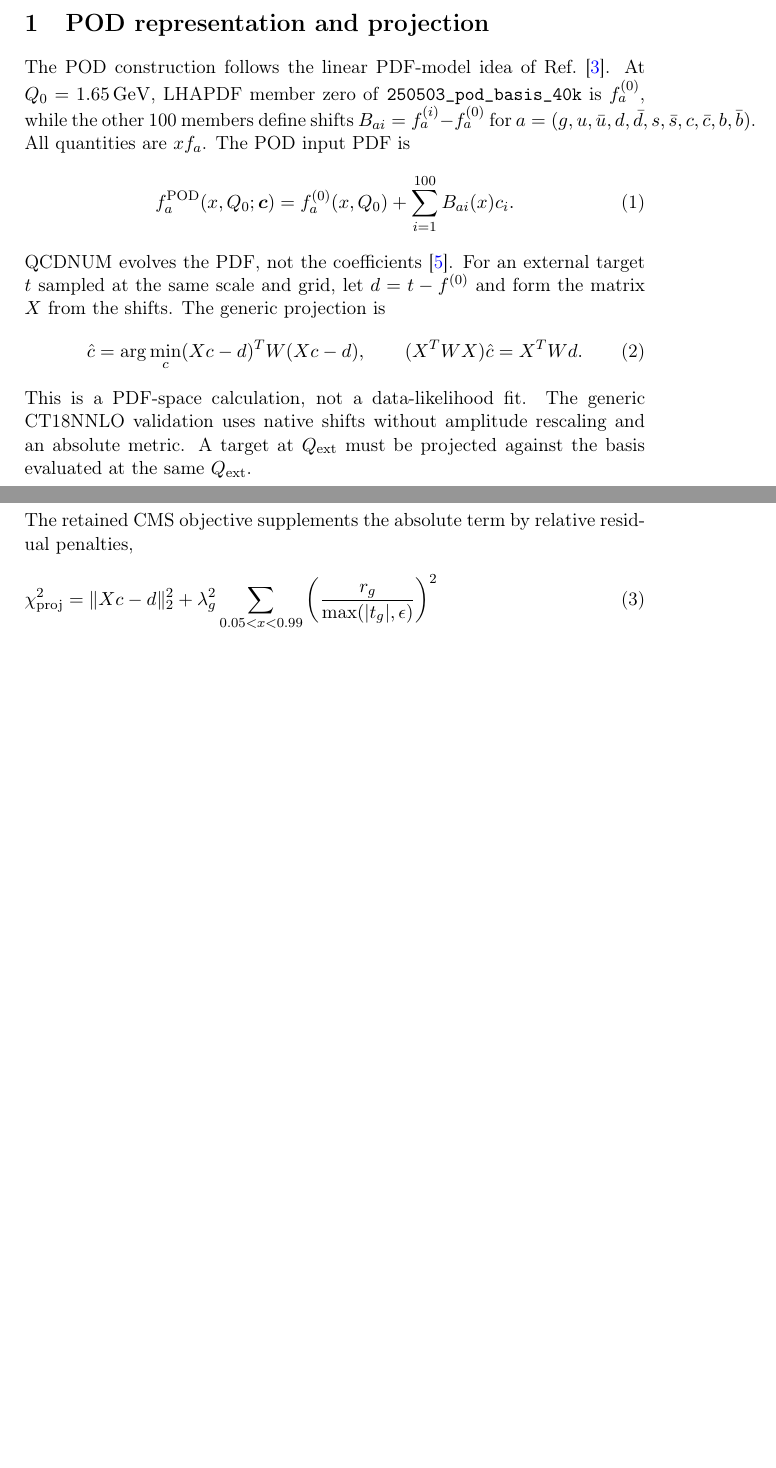
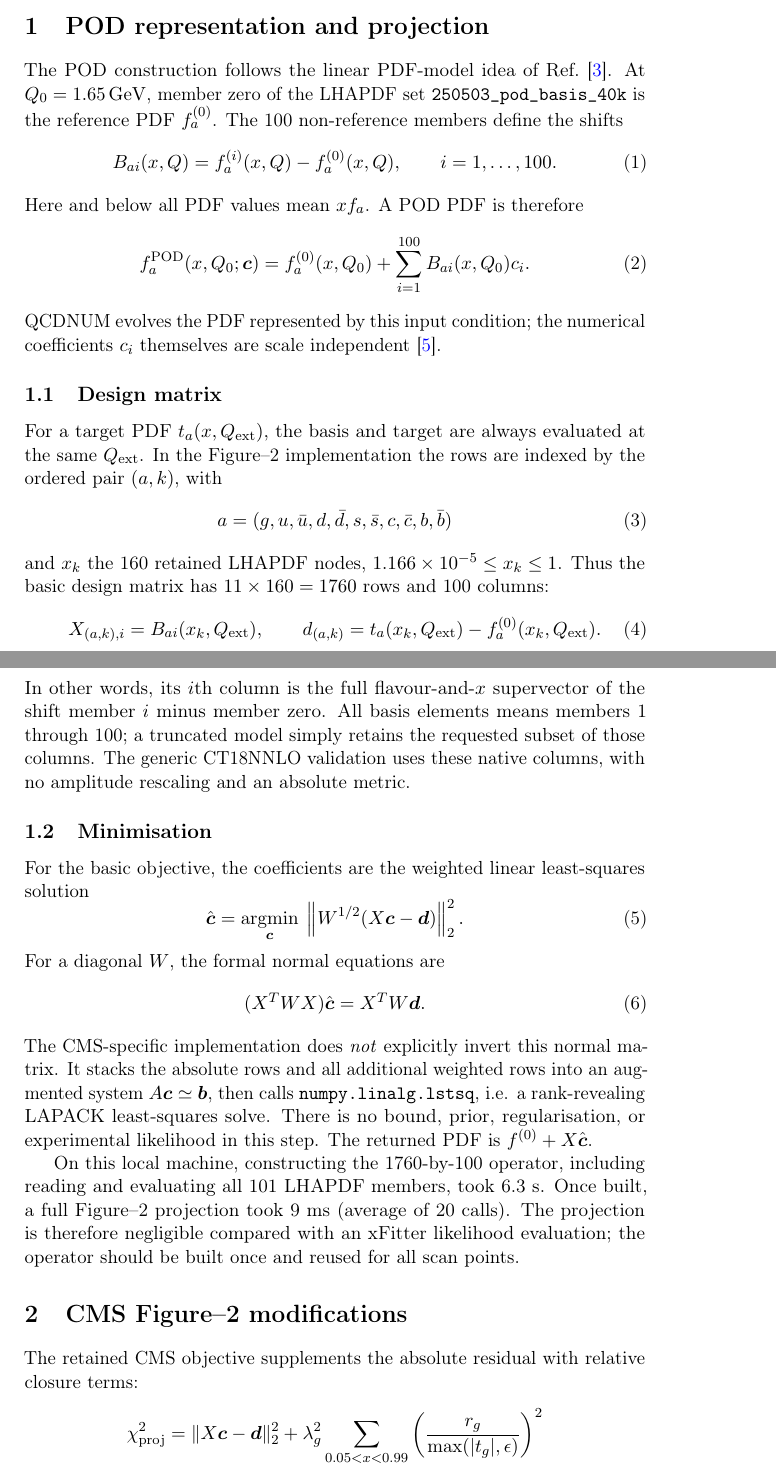
Before and after one commit to HephyAnalysisSW/InclJets, a LaTeX document (docs/pod_projection_note/main.tex): two parts of pages 1 and 2 of 4 before the commit and two parts of pages 1 and 2 of 5 after it, joined at a grey line, cut so that both start at the same text, the shorter picture padded with empty space. Compiled offline with pdfLaTeX.

Commit message:
Detail POD projection construction

```diff
--- a/docs/pod_projection_note/main.tex
+++ b/docs/pod_projection_note/main.tex
@@ -1,6 +1,6 @@
 \documentclass[11pt]{article}
 \usepackage[T1]{fontenc}
-\usepackage{amsmath,amssymb,hyperref}
+ \usepackage{amsmath,amssymb,hyperref,microtype}
 \hypersetup{colorlinks=true,citecolor=blue,urlcolor=blue}
 \title{POD PDF Projection and the CMS Inclusive-Jet Fit}
 \author{Inclusive Jets / xFitter working note}
@@ -8,12 +8,85 @@
 \begin{document}
 \maketitle
 \section{POD representation and projection}
-The POD construction follows the linear PDF-model idea of Ref.~\cite{LinearPDF}. At $Q_0=1.65\,\mathrm{GeV}$, LHAPDF member zero of \texttt{250503\_pod\_basis\_40k} is $f_a^{(0)}$, while the other 100 members define shifts $B_{ai}=f_a^{(i)}-f_a^{(0)}$ for $a=(g,u,\bar u,d,\bar d,s,\bar s,c,\bar c,b,\bar b)$. All quantities are $xf_a$. The POD input PDF is
-\begin{equation} f_a^{\rm POD}(x,Q_0;\boldsymbol c)=f_a^{(0)}(x,Q_0)+\sum_{i=1}^{100}B_{ai}(x)c_i . \end{equation}
-QCDNUM evolves the PDF, not the coefficients \cite{QCDNUM}. For an external target $t$ sampled at the same scale and grid, let $d=t-f^{(0)}$ and form the matrix $X$ from the shifts. The generic projection is
-\begin{equation}\hat c=\arg\min_c(Xc-d)^TW(Xc-d),\qquad(X^TWX)\hat c=X^TWd.\end{equation}
-This is a PDF-space calculation, not a data-likelihood fit. The generic CT18NNLO validation uses native shifts without amplitude rescaling and an absolute metric. A target at $Q_{\rm ext}$ must be projected against the basis evaluated at the same $Q_{\rm ext}$.
+
+The POD construction follows the linear PDF-model idea of
+Ref.~\cite{LinearPDF}. At $Q_0=1.65\,\mathrm{GeV}$, member zero of the
+LHAPDF set \texttt{250503\_pod\_basis\_40k} is the reference PDF
+$f_a^{(0)}$. The 100 non-reference members define the shifts
+\begin{equation}
+  B_{ai}(x,Q) = f_a^{(i)}(x,Q)-f_a^{(0)}(x,Q),
+  \qquad i=1,\ldots,100.
+\end{equation}
+Here and below all PDF values mean $xf_a$. A POD PDF is therefore
+\begin{equation}
+  f_a^{\mathrm{POD}}(x,Q_0;\boldsymbol c)=f_a^{(0)}(x,Q_0)
+       +\sum_{i=1}^{100}B_{ai}(x,Q_0)c_i.
+\end{equation}
+QCDNUM evolves the PDF represented by this input condition; the numerical
+coefficients $c_i$ themselves are scale independent \cite{QCDNUM}.
+
+\subsection{Design matrix}
+
+For a target PDF $t_a(x,Q_{\rm ext})$, the basis and target are always
+evaluated at the same $Q_{\rm ext}$. In the Figure--2 implementation the
+rows are indexed by the ordered pair $(a,k)$, with
+\begin{equation}
+  a=(g,u,\bar u,d,\bar d,s,\bar s,c,\bar c,b,\bar b)
+\end{equation}
+and $x_k$ the 160 retained LHAPDF nodes,
+$1.166\times10^{-5}\leq x_k\leq1$. Thus the basic design matrix has
+$11\times160=1760$ rows and 100 columns:
+\begin{equation}
+  X_{(a,k),i}=B_{ai}(x_k,Q_{\rm ext}),
+  \qquad
+  d_{(a,k)}=t_a(x_k,Q_{\rm ext})-f_a^{(0)}(x_k,Q_{\rm ext}).
+\end{equation}
+In other words, its $i$th column is the full flavour-and-$x$ supervector of
+the shift member $i$ minus member zero. All basis elements means members 1
+through 100; a truncated model simply retains the requested subset of those
+columns. The generic CT18NNLO validation uses these native columns, with no
+amplitude rescaling and an absolute metric.
+
+\subsection{Minimisation}
+
+For the basic objective, the coefficients are the weighted linear least-squares
+solution
+\begin{equation}
+  \hat{\boldsymbol c}=\underset{\boldsymbol c}{\operatorname{argmin}}
+  \;\left\|W^{1/2}(X\boldsymbol c-\boldsymbol d)\right\|_2^2.
+\end{equation}
+For a diagonal $W$, the formal normal equations are
+\begin{equation}
+  (X^T W X)\hat{\boldsymbol c}=X^T W\boldsymbol d.
+\end{equation}
+The CMS-specific implementation does \emph{not} explicitly invert this
+normal matrix. It stacks the absolute rows and all additional weighted rows
+into an augmented system $A\boldsymbol c\simeq\boldsymbol b$, then calls
+\texttt{numpy.linalg.lstsq}, i.e. a rank-revealing LAPACK least-squares solve.
+There is no bound, prior, regularisation, or experimental likelihood in this
+step. The returned PDF is $f^{(0)}+X\hat{\boldsymbol c}$.
+
+On this local machine, constructing the 1760-by-100 operator, including
+reading and evaluating all 101 LHAPDF members, took 6.3~s. Once built, a
+full Figure--2 projection took 9~ms (average of 20 calls). The projection is
+therefore negligible compared with an xFitter likelihood evaluation; the
+operator should be built once and reused for all scan points.
 \section{CMS Figure--2 modifications}
-The retained CMS objective supplements the absolute term by relative residual penalties,
-\begin{align}\chi^2_{\rm proj}={}&\|Xc-d\|_2^2+\lambda_g^2\sum_{0.05<x<0.99}\left({r_g\over\max(|t_g|,\epsilon)}\right)^2\\&+\lambda_v^2\sum_{10^{-4}<x<0.1}\sum_{q=u,d}\left({r_{q-\bar q}\over\max(|t_{q-\bar q}|,\epsilon)}\right)^2+\lambda_{F_2}^2\sum_{10^{-4}<x<0.1}\left({r_{F_2}\over\max(|t_{F_2}|,\epsilon)}\right)^2 .\end{align}
-Here $r$ is target minus reconstruction and $F_2^{\rm proxy}=\sum_{q=u,d,s,c,b}e_q^2(q+\bar q)$. The production settings are $\lambda_g=0.1$, $\lambda_v=0.1$, and $\lambda_{F_2}=3$. These are projection objectives only, not experimental likelihood terms or PDF priors.
+The retained CMS objective supplements the absolute residual with relative
+closure terms:
+\begin{align}
+  \chi^2_{\rm proj} ={}& \|X\boldsymbol c-\boldsymbol d\|_2^2
+  + \lambda_g^2
+    \sum_{0.05<x<0.99}
+    \left(\frac{r_g}{\max(|t_g|,\epsilon)}\right)^2
+    \nonumber\\
+  &+ \lambda_v^2
+    \sum_{10^{-4}<x<0.1}\sum_{q=u,d}
+    \left(\frac{r_{q-\bar q}}
+    {\max(|t_{q-\bar q}|,\epsilon)}\right)^2
+    \nonumber\\
+  &+ \lambda_{F_2}^2
+    \sum_{10^{-4}<x<0.1}
+    \left(\frac{r_{F_2}}
+    {\max(|t_{F_2}|,\epsilon)}\right)^2.
+\end{align}
```
Also changed, not shown: log.txt (+1 -0 lines), docs/pod_projection_note/main.pdf, docs/pod_projection_note/main.tex (47 more changed lines).
